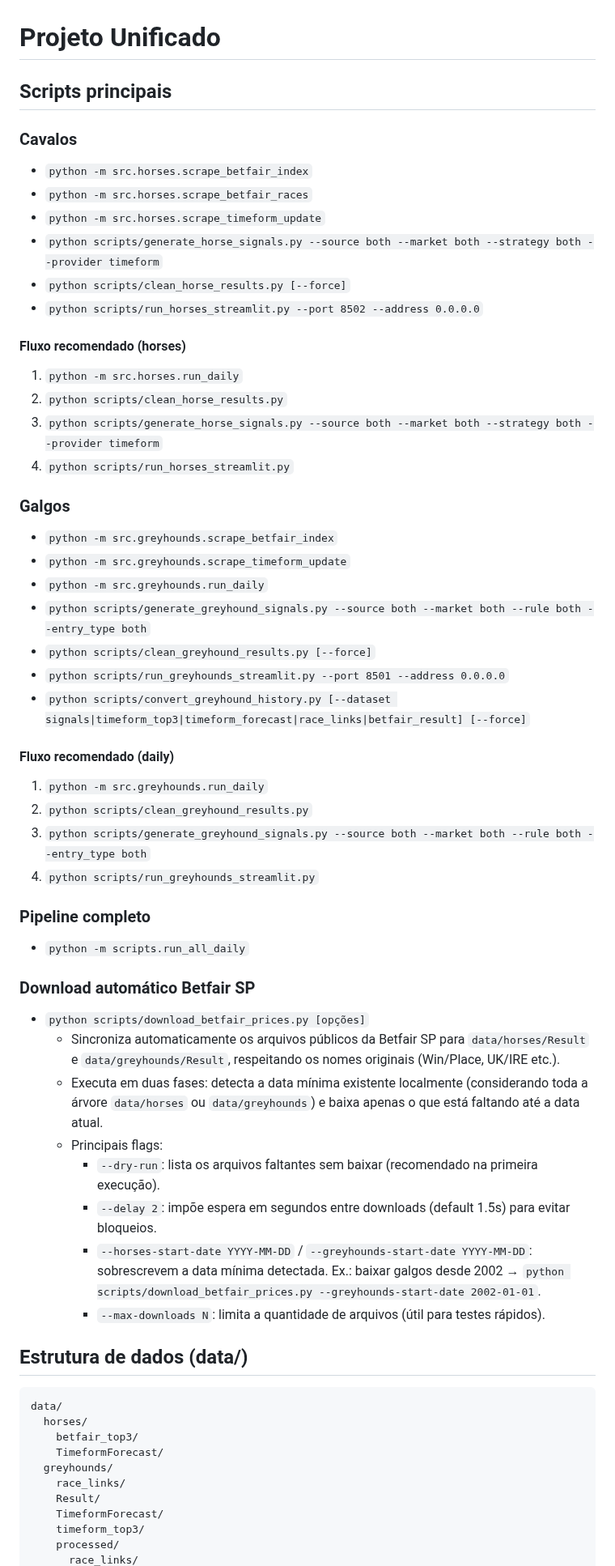
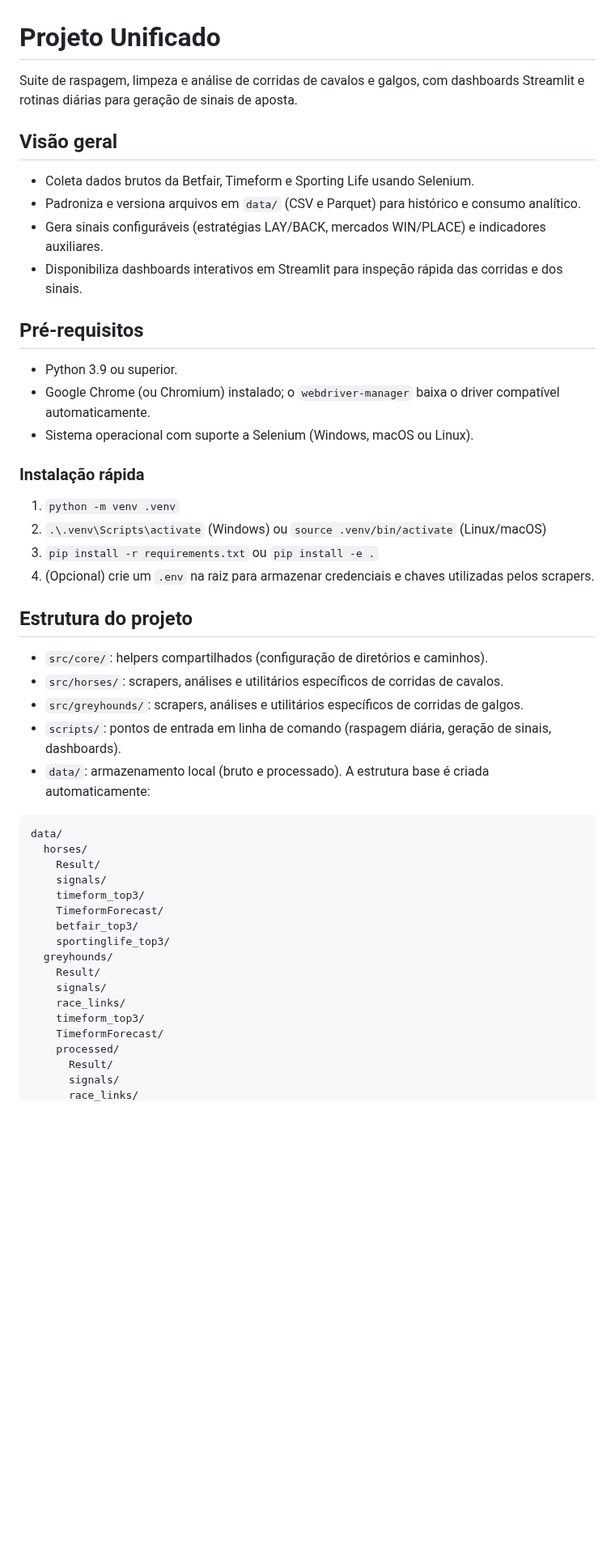
Before and after one commit to mgomesmarcelo/greyhound-horse-signals, a Markdown page: README.md, the part around one of its changes. Shown at 81% size. GitHub-like rendering; blank space fills up the shorter version.

Commit message:
Atualiza README com guia didático

````diff
--- a/README.md
+++ b/README.md
@@ -1,59 +1,47 @@
 # Projeto Unificado
 
-## Scripts principais
+Suite de raspagem, limpeza e análise de corridas de cavalos e galgos, com dashboards Streamlit e rotinas diárias para geração de sinais de aposta.
 
-### Cavalos
-- `python -m src.horses.scrape_betfair_index`
-- `python -m src.horses.scrape_betfair_races`
-- `python -m src.horses.scrape_timeform_update`
-- `python scripts/generate_horse_signals.py --source both --market both --strategy both --provider timeform`
-- `python scripts/clean_horse_results.py [--force]`
-- `python scripts/run_horses_streamlit.py --port 8502 --address 0.0.0.0`
+## Visão geral
+- Coleta dados brutos da Betfair, Timeform e Sporting Life usando Selenium.
+- Padroniza e versiona arquivos em `data/` (CSV e Parquet) para histórico e consumo analítico.
+- Gera sinais configuráveis (estratégias LAY/BACK, mercados WIN/PLACE) e indicadores auxiliares.
+- Disponibiliza dashboards interativos em Streamlit para inspeção rápida das corridas e dos sinais.
 
-#### Fluxo recomendado (horses)
-1. `python -m src.horses.run_daily`
-2. `python scripts/clean_horse_results.py`
-3. `python scripts/generate_horse_signals.py --source both --market both --strategy both --provider timeform`
-4. `python scripts/run_horses_streamlit.py`
+## Pré-requisitos
+- Python 3.9 ou superior.
+- Google Chrome (ou Chromium) instalado; o `webdriver-manager` baixa o driver compatível automaticamente.
+- Sistema operacional com suporte a Selenium (Windows, macOS ou Linux).
 
-### Galgos
-- `python -m src.greyhounds.scrape_betfair_index`
-- `python -m src.greyhounds.scrape_timeform_update`
-- `python -m src.greyhounds.run_daily`
-- `python scripts/generate_greyhound_signals.py --source both --market both --rule both --entry_type both`
-- `python scripts/clean_greyhound_results.py [--force]`
-- `python scripts/run_greyhounds_streamlit.py --port 8501 --address 0.0.0.0`
-- `python scripts/convert_greyhound_history.py [--dataset signals|timeform_top3|timeform_forecast|race_links|betfair_result] [--force]`
+### Instalação rápida
+1. `python -m venv .venv`
+2. `.\.venv\Scripts\activate` (Windows) ou `source .venv/bin/activate` (Linux/macOS)
+3. `pip install -r requirements.txt` ou `pip install -e .`
+4. (Opcional) crie um `.env` na raiz para armazenar credenciais e chaves utilizadas pelos scrapers.
 
-#### Fluxo recomendado (daily)
-1. `python -m src.greyhounds.run_daily`
-2. `python scripts/clean_greyhound_results.py`
-3. `python scripts/generate_greyhound_signals.py --source both --market both --rule both --entry_type both`
-4. `python scripts/run_greyhounds_streamlit.py`
+## Estrutura do projeto
+- `src/core/`: helpers compartilhados (configuração de diretórios e caminhos).
+- `src/horses/`: scrapers, análises e utilitários específicos de corridas de cavalos.
+- `src/greyhounds/`: scrapers, análises e utilitários específicos de corridas de galgos.
+- `scripts/`: pontos de entrada em linha de comando (raspagem diária, geração de sinais, dashboards).
+- `data/`: armazenamento local (bruto e processado). A estrutura base é criada automaticamente:
 
-### Pipeline completo
-- `python -m scripts.run_all_daily`
-
-### Download automático Betfair SP
-- `python scripts/download_betfair_prices.py [opções]`
-  - Sincroniza automaticamente os arquivos públicos da Betfair SP para `data/horses/Result` e `data/greyhounds/Result`, respeitando os nomes originais (Win/Place, UK/IRE etc.).
-  - Executa em duas fases: detecta a data mínima existente localmente (considerando toda a árvore `data/horses` ou `data/greyhounds`) e baixa apenas o que está faltando até a data atual.
-  - Principais flags:
-    - `--dry-run`: lista os arquivos faltantes sem baixar (recomendado na primeira execução).
-    - `--delay 2`: impõe espera em segundos entre downloads (default 1.5s) para evitar bloqueios.
-    - `--horses-start-date YYYY-MM-DD` / `--greyhounds-start-date YYYY-MM-DD`: sobrescrevem a data mínima detectada. Ex.: baixar galgos desde 2002 → `python scripts/download_betfair_prices.py --greyhounds-start-date 2002-01-01`.
-    - `--max-downloads N`: limita a quantidade de arquivos (útil para testes rápidos).
-
-## Estrutura de dados (data/)
 ```
 data/
   horses/
+    Result/
+    signals/
+    timeform_top3/
+    TimeformForecast/
     betfair_top3/
+    sportinglife_top3/
+  greyhounds/
+    Result/
+    signals/
+    race_links/
+    timeform_top3/
     TimeformForecast/
-  greyhounds/
-    race_links/
-    Result/
-    TimeformForecast/
-    timeform_top3/
     processed/
+      Result/
+      signals/
       race_links/
````
Also changed, not shown: other parts of README.md (+55 -9 lines).
